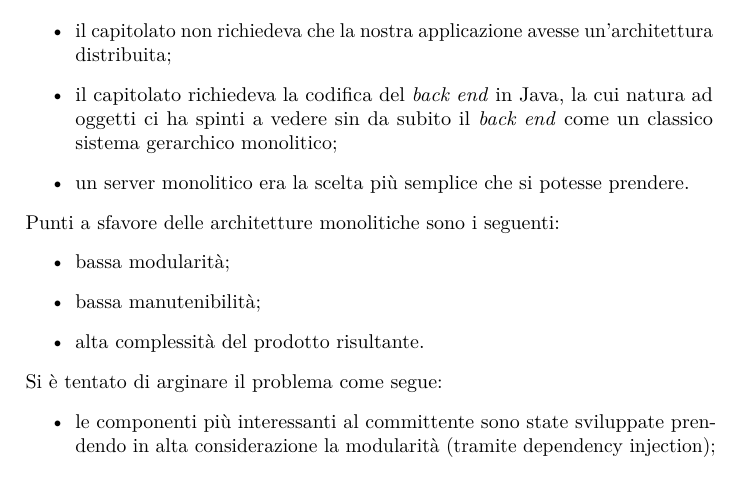
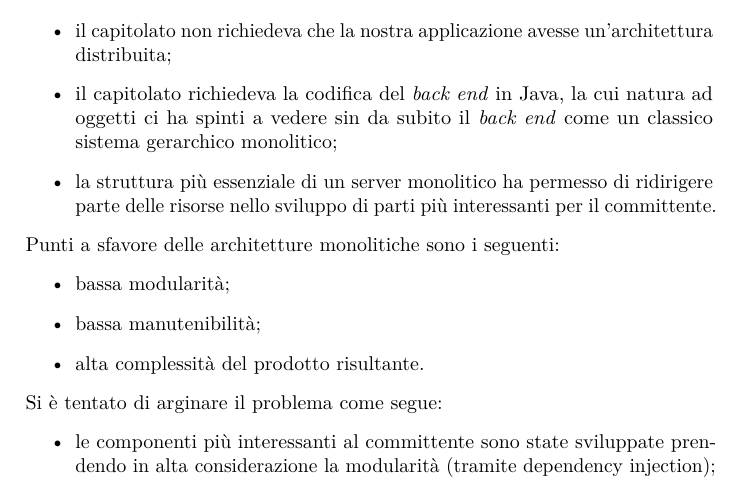
Before and after one commit to hivex-unipd/swedesigner-doc, a LaTeX document (Esterni/Specifica_tecnica/Specifica_tecnica_1_0_0.tex, which reads Esterni/Specifica_tecnica/tex/arch.tex): part of page 19 of 83, cut so that both start at the same text. Compiled offline with pdfLaTeX.

Commit message:
architettura

```diff
--- a/Esterni/Specifica_tecnica/tex/arch.tex
+++ b/Esterni/Specifica_tecnica/tex/arch.tex
@@ -101,7 +101,7 @@ Il \emph{back end} della nostra applicazione \`e un server Tomcat che esegue un'
 \begin{itemize}
 	\item il capitolato non richiedeva che la nostra applicazione avesse un'architettura distribuita;
 	\item il capitolato richiedeva la codifica del \emph{back end} in Java, la cui natura ad oggetti ci ha spinti a vedere sin da subito il \emph{back end} come un classico sistema gerarchico monolitico;
-	\item un server monolitico era la scelta pi\`u semplice che si potesse prendere.
+	\item la struttura più essenziale di un server monolitico ha permesso di ridirigere parte delle risorse nello sviluppo di parti più interessanti per il committente.
 \end{itemize}
 
 Punti a sfavore delle architetture monolitiche sono i seguenti:
```
